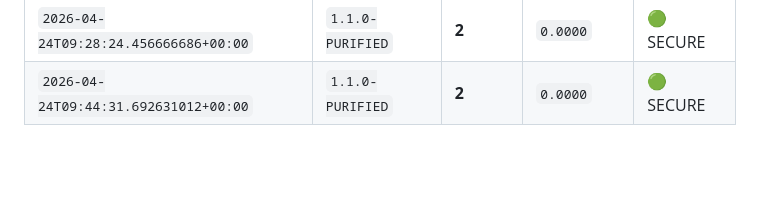
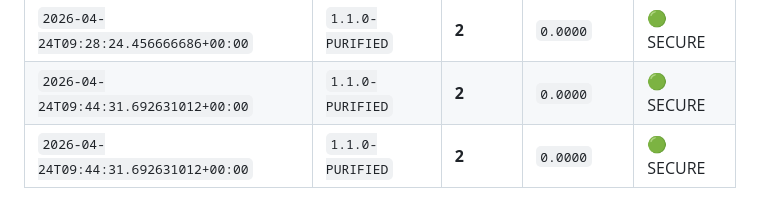
Before and after one commit to narukihto/chrono-seo-ark, a Markdown page: reports/performance_log.md, the part around the change. Rendered like a GitHub page; blank space fills up the shorter version.

Commit message:
⚡ [PULSE] 2026-04-24T10:50:20Z | Protocol 1.1.0-PURIFIED

```diff
--- a/reports/performance_log.md
+++ b/reports/performance_log.md
@@ -45,3 +45,4 @@
 | `2026-04-24T09:24:02.425291846+00:00` | `1.1.0-PURIFIED` | **2** | `0.0000` | 🟢 SECURE |
 | `2026-04-24T09:28:24.456666686+00:00` | `1.1.0-PURIFIED` | **2** | `0.0000` | 🟢 SECURE |
 | `2026-04-24T09:44:31.692631012+00:00` | `1.1.0-PURIFIED` | **2** | `0.0000` | 🟢 SECURE |
+| `2026-04-24T09:44:31.692631012+00:00` | `1.1.0-PURIFIED` | **2** | `0.0000` | 🟢 SECURE |
```
